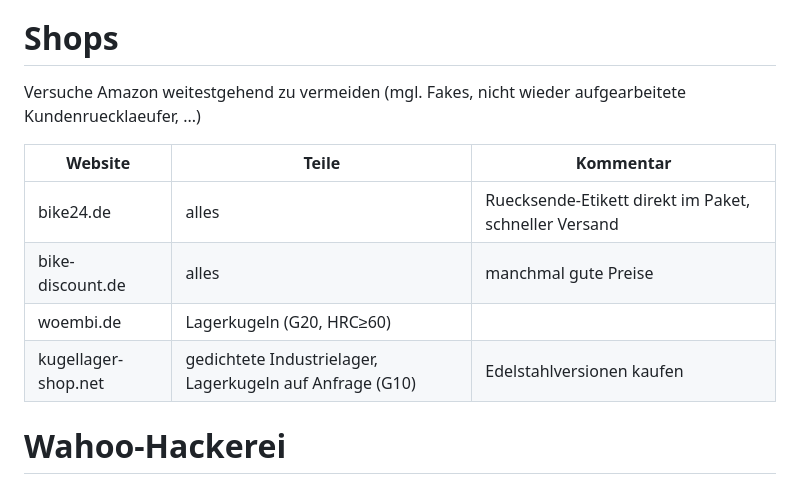
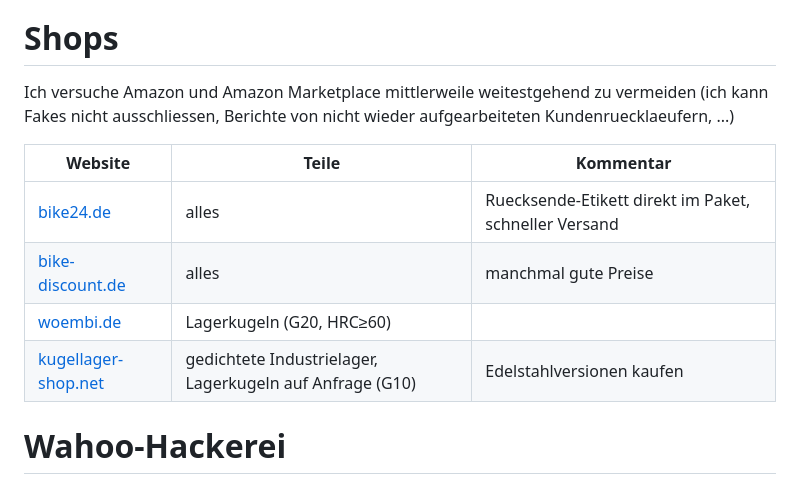
Before and after one commit to andre-st/andre-st.github.io, a Markdown page: bicycle/README.md, the part around the change. Rendered like a GitHub page.

Commit message:
Add links in shop section

```diff
--- a/bicycle/README.md
+++ b/bicycle/README.md
@@ -1637,15 +1637,16 @@ Habe den Auflieger wieder abgebaut, auch wenn er Spass macht. Schlankeres Bike g
 
 # Shops
 
-Versuche Amazon weitestgehend zu vermeiden (mgl. Fakes, nicht wieder aufgearbeitete Kundenruecklaeufer, ...)
-
-
-| Website                                | Teile                                | Kommentar
-|----------------------------------------|--------------------------------------|-----------------------------
-| bike24.de                              | alles                                | Ruecksende-Etikett direkt im Paket, schneller Versand
-| bike-discount.de                       | alles                                | manchmal gute Preise
-| woembi.de                              | Lagerkugeln (G20, HRC&ge;60)         |
-| kugellager-shop.net                    | gedichtete Industrielager, Lagerkugeln auf Anfrage (G10)  | Edelstahlversionen kaufen
+Ich versuche Amazon und Amazon Marketplace mittlerweile weitestgehend zu vermeiden
+	(ich kann Fakes nicht ausschliessen, Berichte von nicht wieder aufgearbeiteten Kundenruecklaeufern, ...)
+
+
+| Website                                                | Teile                     | Kommentar
+|--------------------------------------------------------|---------------------------|-----------------------------
+| [bike24.de](https://bike24.de)                         | alles                     | Ruecksende-Etikett direkt im Paket, schneller Versand
+| [bike-discount.de](https://bike-discount.de)           | alles                     | manchmal gute Preise
+| [woembi.de](https://www.woembi.de)                     | Lagerkugeln (G20, HRC&ge;60)                              |
+| [kugellager-shop.net](https://www.kugellager-shop.net) | gedichtete Industrielager, Lagerkugeln auf Anfrage (G10)  | Edelstahlversionen kaufen
 
 
 
```
